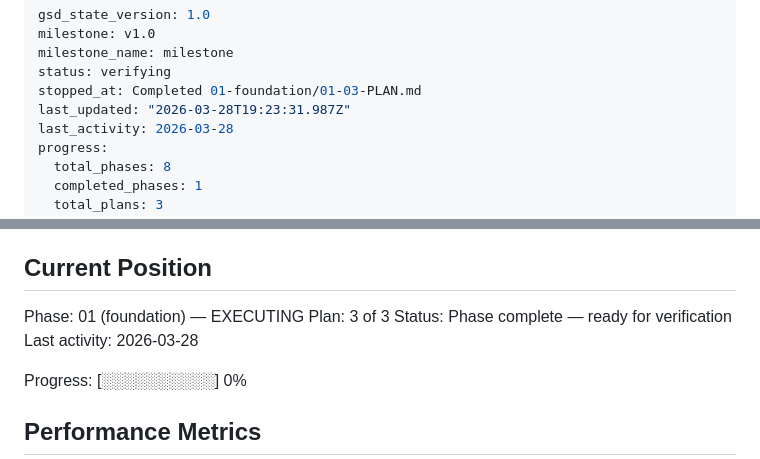
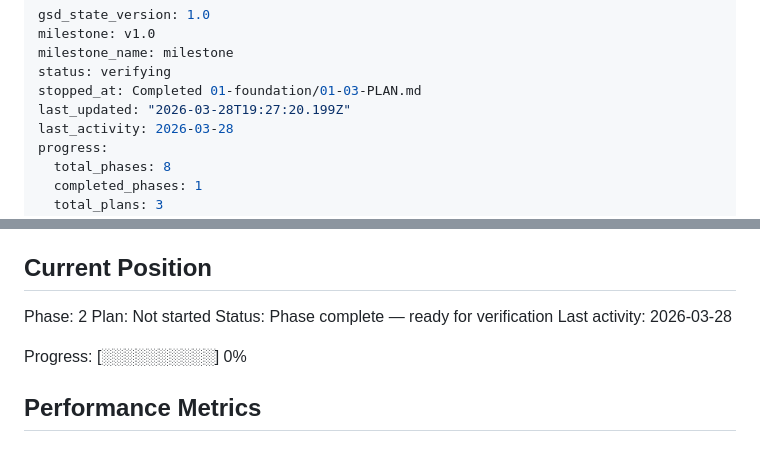
Before and after one commit to zitlem/AirShow, a Markdown page: .planning/STATE.md, 2 parts joined by grey strips. GitHub-like rendering.

Commit message:
docs(phase-01): complete phase execution

```diff
--- a/.planning/STATE.md
+++ b/.planning/STATE.md
@@ -4,7 +4,7 @@ milestone: v1.0
 milestone_name: milestone
 status: verifying
 stopped_at: Completed 01-foundation/01-03-PLAN.md
-last_updated: "2026-03-28T19:23:31.987Z"
+last_updated: "2026-03-28T19:27:20.199Z"
 last_activity: 2026-03-28
 progress:
   total_phases: 8
@@ -25,8 +25,8 @@ See: .planning/PROJECT.md (updated 2026-03-28)
 
 ## Current Position
 
-Phase: 01 (foundation) — EXECUTING
-Plan: 3 of 3
+Phase: 2
+Plan: Not started
 Status: Phase complete — ready for verification
 Last activity: 2026-03-28
 
```
Also changed, not shown: 1 other file.
